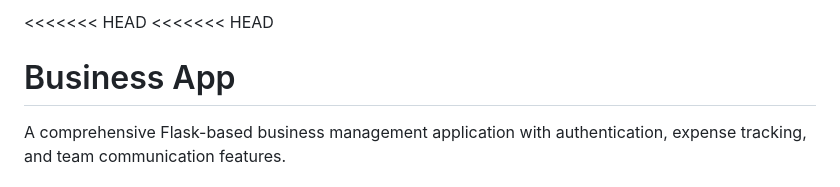
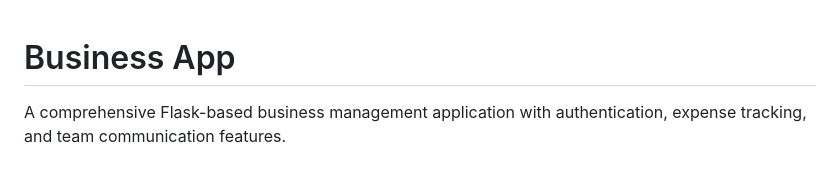
Before and after one commit to ashwin123-git/schoo, a Markdown page: README.md, the part around the change. GitHub-like rendering.

Commit message:
Fix merge conflict in README.md
Remove merge conflict markers from README.md

```diff
--- a/README.md
+++ b/README.md
@@ -1,5 +1,3 @@
-<<<<<<< HEAD
-<<<<<<< HEAD
 # Business App
 
 A comprehensive Flask-based business management application with authentication, expense tracking, and team communication features.
```
